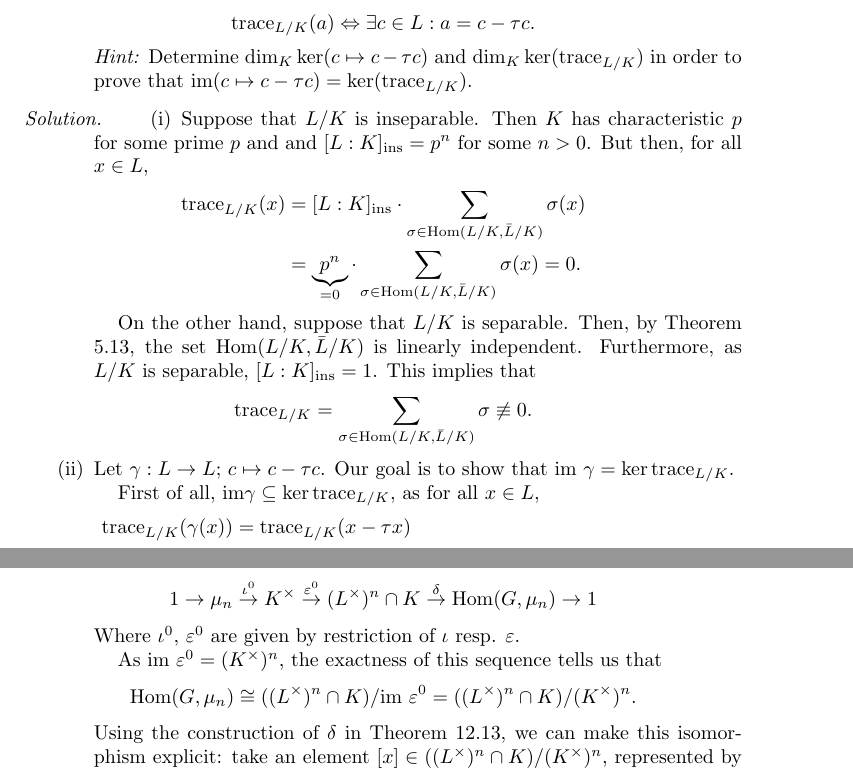
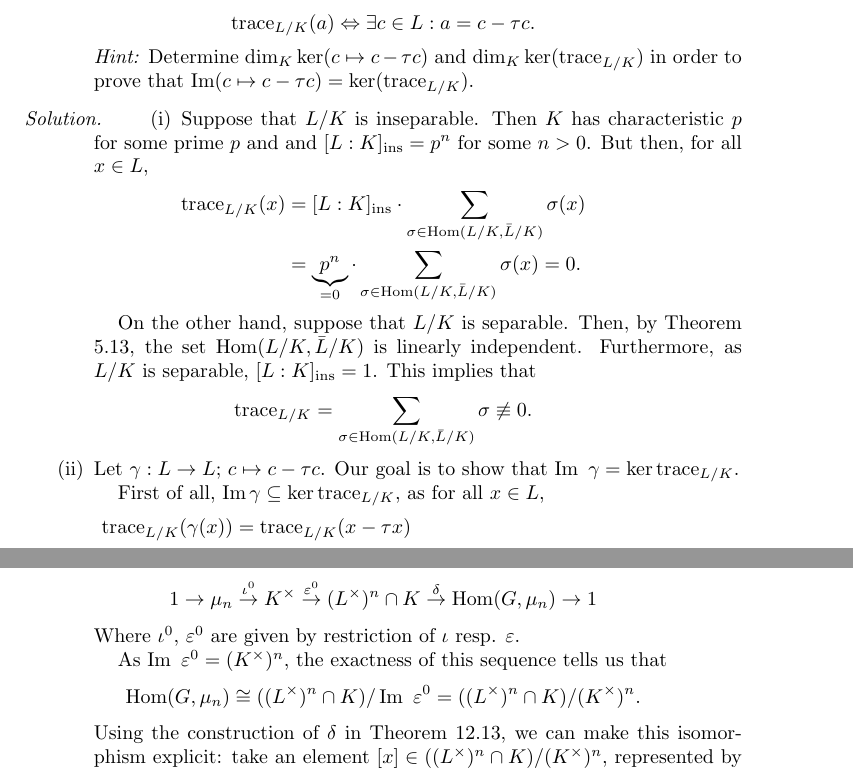
Before and after one commit to Properzi/Exercises-Galois-Theory-VUB, a LaTeX paper (main.tex): two parts of pages 35 and 46 of 47, joined at a grey line, cut so that both start at the same text. The pictures show the PDF file solutions.pdf that the author committed with the source.

Commit message:
Updates from Overleaf

```diff
--- a/main.tex
+++ b/main.tex
@@ -1456,7 +1456,7 @@ f = g(X^p) = \sum_{i=0}^n a_iX^{i\cdot p} = \sum_{i=0}^n (\Phi_K^{-1}(a_i))^pX^{
 \]
 As all $b_i \in K$, this shows that $f$ cannot be irreducible. Therefore, we have proven that inseparable extensions of $K$ can only exist if $\Phi_K$ isn't bijective.
 
-Suppose now that $K$ has positive characteristic $p$ and $\Phi_K$ isn't bijective. As a homomorphism of fields, $\Phi_K$ is always injective, therefore it is not surjective. Suppose that $a \not\in \mathrm{im}\ \Phi_K$. This means that $a$ is not a $p$-th power. Let $\alpha$ be a root of $f$ in an algebraic closure $\overline{K}/K$. We claim that the extension $K(\alpha)/K$ is inseparable. As $\alpha^p = a$, we see that
+Suppose now that $K$ has positive characteristic $p$ and $\Phi_K$ isn't bijective. As a homomorphism of fields, $\Phi_K$ is always injective, therefore it is not surjective. Suppose that $a \not\in \im\ \Phi_K$. This means that $a$ is not a $p$-th power. Let $\alpha$ be a root of $f$ in an algebraic closure $\overline{K}/K$. We claim that the extension $K(\alpha)/K$ is inseparable. As $\alpha^p = a$, we see that
 \[
 f(\alpha, K) | X^p - a = X^p - \alpha^p = (X - \alpha)^p \Rightarrow f(\alpha,K) = (X- \alpha)^k \textnormal{ for some } 2 \leq k \leq p.
 \]
@@ -2015,7 +2015,7 @@ This implies $\prod_{\pi \in \Gal(L/K)} \pi(E) = L$.
         \[
         \mathrm{trace}_{L/K}(a)=0 \Leftrightarrow \exists c \in L: a = c - \tau c.
         \]
-        \noindent \textit{Hint:} Determine $\dim_K \ker (c \mapsto c- \tau c)$ and $\dim_K \ker (\mathrm{trace}_{L/K})$ in order to prove that $\mathrm{im}(c \mapsto c - \tau c) = \ker (\mathrm{trace}_{L/K})$.
+        \noindent \textit{Hint:} Determine $\dim_K \ker (c \mapsto c- \tau c)$ and $\dim_K \ker (\mathrm{trace}_{L/K})$ in order to prove that $\im(c \mapsto c - \tau c) = \ker (\mathrm{trace}_{L/K})$.
     \end{enumerate}
 \end{ex}
 \begin{sol}
@@ -2332,7 +2332,7 @@ Let $K$ be a field, $n \geq 1$ and let $E = K(x_1,\ldots,x_n)$ be the rational f
         \[
         \mathrm{trace}_{L/K}(a) \Leftrightarrow \exists c \in L: a = c - \tau c.
         \]
-        \noindent \textit{Hint:} Determine $\dim_K \ker (c \mapsto c- \tau c)$ and $\dim_K \ker (\mathrm{trace}_{L/K})$ in order to prove that $\mathrm{im}(c \mapsto c - \tau c) = \ker (\mathrm{trace}_{L/K})$.
+        \noindent \textit{Hint:} Determine $\dim_K \ker (c \mapsto c- \tau c)$ and $\dim_K \ker (\mathrm{trace}_{L/K})$ in order to prove that $\im(c \mapsto c - \tau c) = \ker (\mathrm{trace}_{L/K})$.
     \end{enumerate}
 \end{ex}
 \begin{sol}
@@ -2348,9 +2348,9 @@ Let $K$ be a field, $n \geq 1$ and let $E = K(x_1,\ldots,x_n)$ be the rational f
         \mathrm{trace}_{L/K} = \sum_{\sigma \in \Hom(L/K,\Bar{L}/K)} \sigma \not \equiv 0.
         \]
 
-        \item Let $\gamma: L \to L$; $c \mapsto c - \tau c$. Our goal is to show that $\mathrm{im}\ \gamma = \ker \mathrm{trace}_{L/K}$.
-
-        First of all, $\mathrm{im} \gamma \subseteq  \ker \mathrm{trace}_{L/K}$, as for all $x \in L$,
+        \item Let $\gamma: L \to L$; $c \mapsto c - \tau c$. Our goal is to show that $\im\ \gamma = \ker \mathrm{trace}_{L/K}$.
+
+        First of all, $\im \gamma \subseteq  \ker \mathrm{trace}_{L/K}$, as for all $x \in L$,
         \begin{align*}
         \mathrm{trace}_{L/K}(\gamma(x)) & = \mathrm{trace}_{L/K}(x - \tau x) \\
         & = \sum_{\sigma \in \Gal(L/K)} \sigma(x) - \tau(x) \\
@@ -2365,3 +2365,9 @@ Let $K$ be a field, $n \geq 1$ and let $E = K(x_1,\ldots,x_n)$ be the rational f
         \]
         Therefore $\dim_K \ker \gamma = 1$ which implies that
         \[
+        \dim \im\ \gamma = \dim_KL - \dim_K \ker \gamma = \dim_KL - 1.
+        \]
+
+        On the other hand, we have shown that $\mathrm{trace}_{L/K} \neq 0$, therefore $\im\  \mathrm{trace}_{L/K} = K$, i.e. $\dim_K \mathrm{trace}_{L/K} = 1$ which tells us that
+        \[
+        \dim_K \ker \mathrm{trace}_{L/K} = \dim_KL - \dim_K \im \ \mathrm{trace}_{L/K} = \dim_KL - 1.
@@ -2375,9 +2375,9 @@ Let $K$ be a field, $n \geq 1$ and let $E = K(x_1,\ldots,x_n)$ be the rational f
 
         To conclude, we have shown that
         \[
-        \dim \mathrm{im}\ \gamma  = \dim_KL - 1 = \dim_K \ker \mathrm{trace}_{L/K}.
-        \]
-        As $\mathrm{im}\ \gamma \subseteq \ker \mathrm{trace}_{L/K}$, this shows that $\mathrm{im}\ \gamma = \ker \mathrm{trace}_{L/K}$.\qedhere
+        \dim \im\ \gamma  = \dim_KL - 1 = \dim_K \ker \mathrm{trace}_{L/K}.
+        \]
+        As $\im\ \gamma \subseteq \ker \mathrm{trace}_{L/K}$, this shows that $\im\ \gamma = \ker \mathrm{trace}_{L/K}$.\qedhere
     \end{enumerate}
 \end{sol}
 
@@ -2834,13 +2834,13 @@ Let $f=X^5-5\in \Q[X]$, $E$ be a decomposition field of $f$ over $\Q$ and $G=\Ga
 \begin{sol}
     \begin{enumerate}[label=(\roman*)]
 
-    \item Exactness at $\mu_n$ is clear: as $\iota$ is an injection: therefore, $\ker \iota = 1 = \mathrm{im}\ (1 \to \mu_n)$.
-
-    By construction, $\varepsilon$ is a surjection, which implies $\mathrm{im}\ \varepsilon = (L^{\times})^n = \ker ( (L^{\times})^n \to 1)$. It follows that the sequence is exact at $(L^{\times})^n$.
+    \item Exactness at $\mu_n$ is clear: as $\iota$ is an injection: therefore, $\ker \iota = 1 = \im\ (1 \to \mu_n)$.
+
+    By construction, $\varepsilon$ is a surjection, which implies $\im\ \varepsilon = (L^{\times})^n = \ker ( (L^{\times})^n \to 1)$. It follows that the sequence is exact at $(L^{\times})^n$.
 
     Finally,
     \[
-    \ker \varepsilon = \{ x \in L^{\times}: x^n = 1 \} = \mu_n = \mathrm{im}\ \iota
+    \ker \varepsilon = \{ x \in L^{\times}: x^n = 1 \} = \mu_n = \im\ \iota
     \]
     as all $n$-th roots of unity are already contained in $K$. Therefore, the given sequence is indeed exact.
 
@@ -2865,9 +2865,9 @@ Let $f=X^5-5\in \Q[X]$, $E$ be a decomposition field of $f$ over $\Q$ and $G=\Ga
     \]
     Where $\iota^0$, $\varepsilon^0$ are given by restriction of $\iota$ resp. $\varepsilon$.
 
-    As $\mathrm{im}\ \varepsilon^0 = (K^{\times})^n$, the exactness of this sequence tells us that
-    \[
-    \Hom(G,\mu_n) \cong ((L^{\times})^n \cap K) / \mathrm{im}\ \varepsilon^0 = ((L^{\times})^n \cap K) / (K^{\times})^n.
+    As $\im\ \varepsilon^0 = (K^{\times})^n$, the exactness of this sequence tells us that
+    \[
+    \Hom(G,\mu_n) \cong ((L^{\times})^n \cap K) / \im\ \varepsilon^0 = ((L^{\times})^n \cap K) / (K^{\times})^n.
     \]
     Using the construction of $\delta$ in Theorem 12.13, we can make this isomorphism explicit: take an element $[x] \in ((L^{\times})^n \cap K) / (K^{\times})^n$, represented by $x \in (L^{\times})^n \cap K$. Take an $\alpha \in L^{\times}$ with $x = \alpha^n$, then $\delta(x): G \to \mu_n$ is the map given by
     \[
```
Also changed, not shown: solutions.pdf, main.tex (8 more changed lines).
